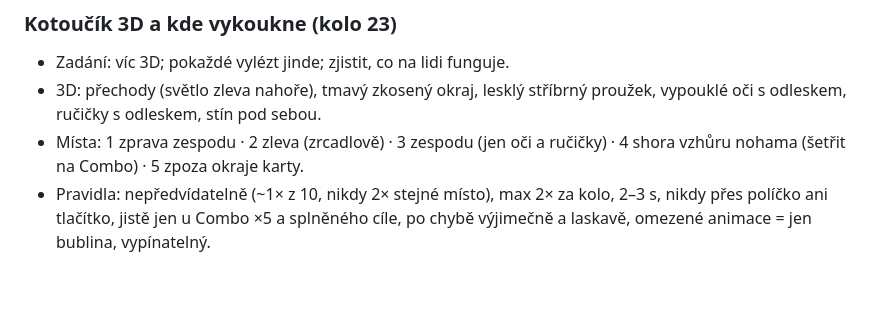
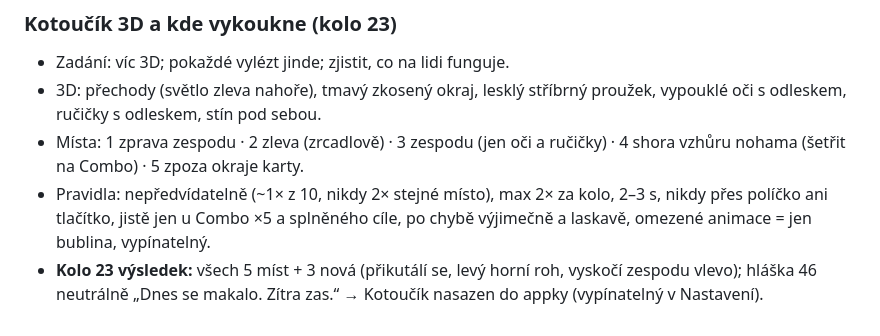
Before and after one commit to gramaticka-posilovna/gramaticka-posilovna, a Markdown page: docs/navrhy-vzhledu-zmeny.md, the part around the change. Rendered like a GitHub page; blank space fills up the shorter version.

Commit message:
Log round 23 result
Co-Authored-By: Claude Opus 5.5 <noreply@anthropic.com>

```diff
--- a/docs/navrhy-vzhledu-zmeny.md
+++ b/docs/navrhy-vzhledu-zmeny.md
@@ -200,3 +200,4 @@ Statické návrhy obrazovek (appka se jimi nemění). Každé kolo je samostatn
 - 3D: přechody (světlo zleva nahoře), tmavý zkosený okraj, lesklý stříbrný proužek, vypouklé oči s odleskem, ručičky s odleskem, stín pod sebou.
 - Místa: 1 zprava zespodu · 2 zleva (zrcadlově) · 3 zespodu (jen oči a ručičky) · 4 shora vzhůru nohama (šetřit na Combo) · 5 zpoza okraje karty.
 - Pravidla: nepředvídatelně (~1× z 10, nikdy 2× stejné místo), max 2× za kolo, 2–3 s, nikdy přes políčko ani tlačítko, jistě jen u Combo ×5 a splněného cíle, po chybě výjimečně a laskavě, omezené animace = jen bublina, vypínatelný.
+- **Kolo 23 výsledek:** všech 5 míst + 3 nová (přikutálí se, levý horní roh, vyskočí zespodu vlevo); hláška 46 neutrálně „Dnes se makalo. Zítra zas.“ → Kotoučík nasazen do appky (vypínatelný v Nastavení).
```
